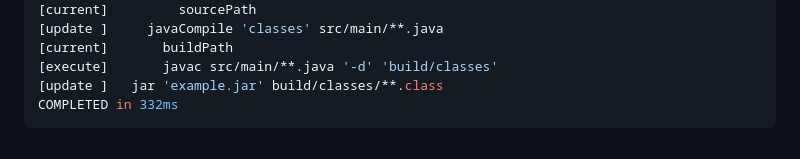
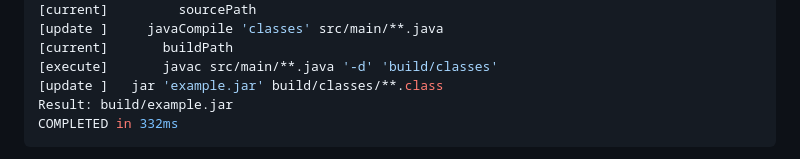
Before and after one commit to gilesjb/jam, a Markdown page: README.md, the part around the change. Rendered like a GitHub page.

Commit message:
Fixed README typo

````diff
--- a/README.md
+++ b/README.md
@@ -84,6 +84,7 @@ triggering a rebuild of affected build artifacts.
 [current]       buildPath
 [execute]       javac src/main/**.java '-d' 'build/classes'
 [update ]   jar 'example.jar' build/classes/**.class
+Result: build/example.jar
 COMPLETED in 332ms
 ```
 
````
